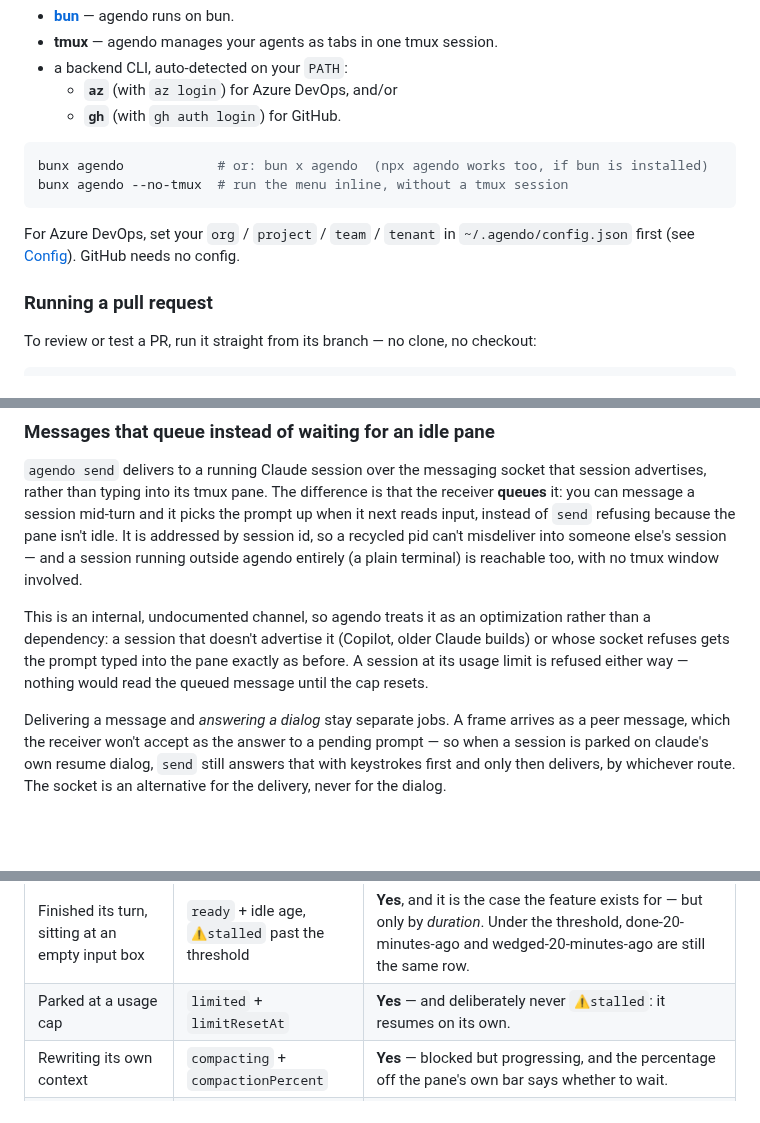
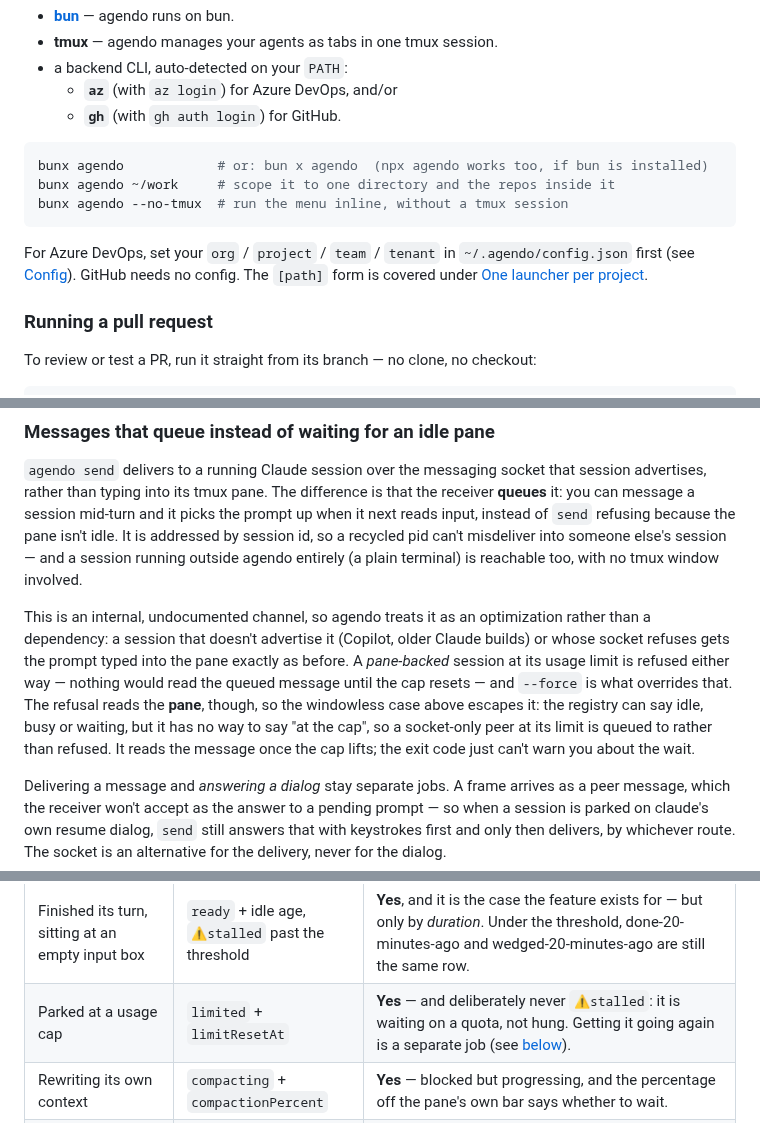
Before and after one commit to MiniGod/agendo, a Markdown page: README.md, 3 parts joined by grey strips. Rendered like a GitHub page; blank space fills up the shorter version.

````diff
--- a/README.md
+++ b/README.md
@@ -25,11 +25,14 @@ Requires:
 
 ```bash
 bunx agendo            # or: bun x agendo  (npx agendo works too, if bun is installed)
+bunx agendo ~/work     # scope it to one directory and the repos inside it
 bunx agendo --no-tmux  # run the menu inline, without a tmux session
 ```
 
 For Azure DevOps, set your `org` / `project` / `team` / `tenant` in
 `~/.agendo/config.json` first (see [Config](#config)). GitHub needs no config.
+The `[path]` form is covered under
+[One launcher per project](#one-launcher-per-project-or-one-for-everything).
 
 ### Running a pull request
 
@@ -131,8 +160,12 @@ reachable too, with no tmux window involved.
 This is an internal, undocumented channel, so agendo treats it as an optimization
 rather than a dependency: a session that doesn't advertise it (Copilot, older Claude
 builds) or whose socket refuses gets the prompt typed into the pane exactly as
-before. A session at its usage limit is refused either way — nothing would read the
-queued message until the cap resets.
+before. A *pane-backed* session at its usage limit is refused either way — nothing
+would read the queued message until the cap resets — and `--force` is what overrides
+that. The refusal reads the **pane**, though, so the windowless case above escapes it:
+the registry can say idle, busy or waiting, but it has no way to say "at the cap", so a
+socket-only peer at its limit is queued to rather than refused. It reads the message
+once the cap lifts; the exit code just can't warn you about the wait.
 
 Delivering a message and *answering a dialog* stay separate jobs. A frame arrives as a
 peer message, which the receiver won't accept as the answer to a pending prompt — so
@@ -203,7 +236,7 @@ What that does and doesn't catch, from real sessions:
 | Session state | Reported as | Caught? |
 | --- | --- | --- |
 | Finished its turn, sitting at an empty input box | `ready` + idle age, `⚠stalled` past the threshold | **Yes**, and it is the case the feature exists for — but only by *duration*. Under the threshold, done-20-minutes-ago and wedged-20-minutes-ago are still the same row. |
-| Parked at a usage cap | `limited` + `limitResetAt` | **Yes** — and deliberately never `⚠stalled`: it resumes on its own. |
+| Parked at a usage cap | `limited` + `limitResetAt` | **Yes** — and deliberately never `⚠stalled`: it is waiting on a quota, not hung. Getting it going again is a separate job (see [below](#sessions-parked-at-a-usage-cap)). |
 | Rewriting its own context | `compacting` + `compactionPercent` | **Yes** — blocked but progressing, and the percentage off the pane's own bar says whether to wait. |
 | Parked on Claude's resume dialog | `ready` + `resumeDialog: true` | **Yes** — never `⚠stalled`; nothing has run yet, so the idle age is the previous run's. |
 | Main agent idle at its prompt, a subagent it spawned still running | `ready`, and never `⚠stalled` | **Yes** — and it is the case one flag could not describe: `send` reaches the prompt (it is genuinely accepting input) while `wait` holds until the subagent finishes, and the idle age never earns a ⚠ however long that takes. The count itself is on `wait --json` as `backgroundAgents`, not on the list row. |
````
Also changed, not shown: other parts of README.md (+89 -6 lines), docs/screenshot.png.
